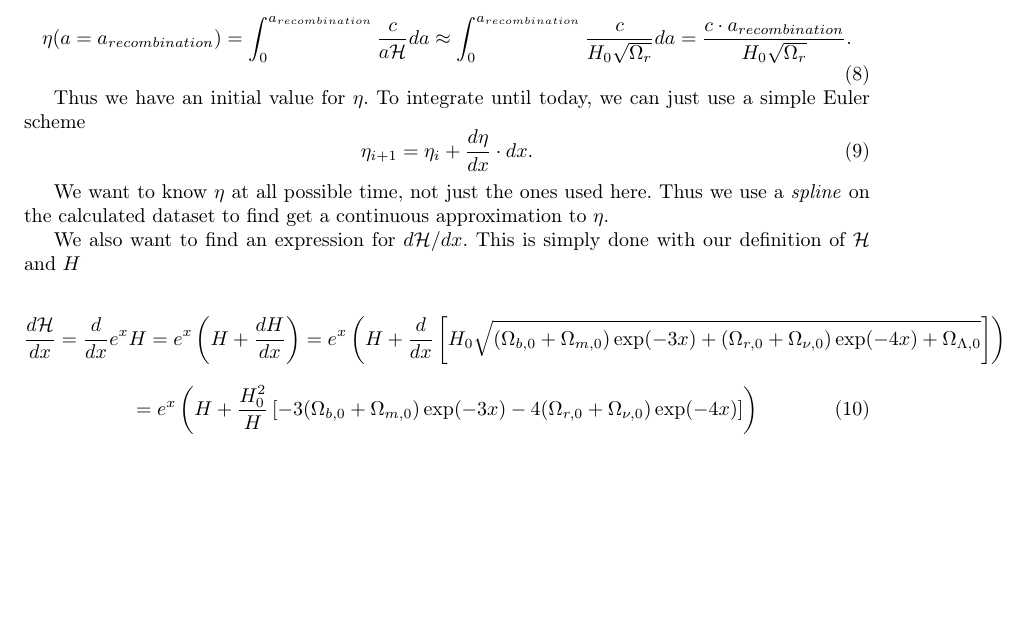
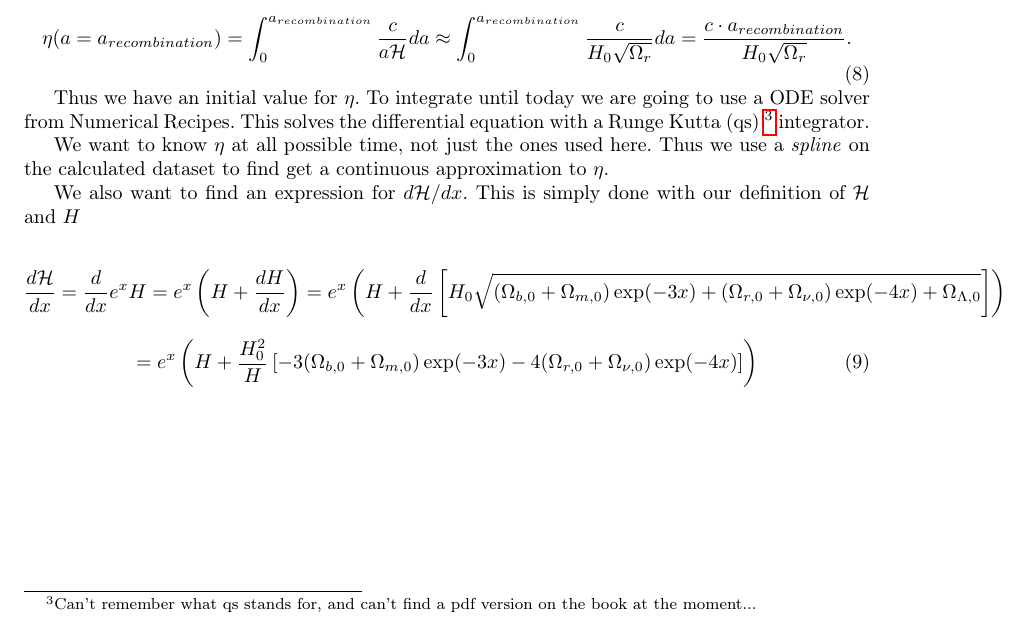
Before and after one commit to dulte/AST5220, a LaTeX document (milestone1/rapport/milestone1_daniehei.tex): part of page 2 of 5, cut so that both start at the same text, the shorter picture padded with empty space. Compiled offline with pdfLaTeX.

Commit message:
Updates to the correct odesolver in the tex

```diff
--- a/milestone1/rapport/milestone1_daniehei.tex
+++ b/milestone1/rapport/milestone1_daniehei.tex
@@ -102,10 +104,7 @@ To find the the conformal time $\eta$ we need a new grid. This time we start wit
 \eta(a=a_{recombination}) = \int_0^{a_{recombination}} \frac{c}{a\mathcal{H}}da \approx \int_0^{a_{recombination}} \frac{c}{H_0\sqrt{\Omega_r}}da = \frac{c\cdot a_{recombination}}{H_0\sqrt{\Omega_r}}.
 \end{equation}
 
-Thus we have an initial value for $\eta$. To integrate until today, we can just use a simple Euler scheme
-\begin{equation}
-\eta_{i+1} = \eta_i + \frac{d\eta}{dx}\cdot dx.
-\end{equation}
+Thus we have an initial value for $\eta$. To integrate until today we are going to use a ODE solver from Numerical Recipes. This solves the differential equation with a Runge Kutta (qs) \footnote{Can't remember what qs stands for, and can't find a pdf version on the book at the moment...} integrator.
 
 We want to know $\eta$ at all possible time, not just the ones used here. Thus we use a \textit{spline} on the calculated dataset to find get a continuous approximation to $\eta$.
 
```
Also changed, not shown: milestone1/rapport/milestone1_daniehei.pdf, milestone1/rapport/milestone1_daniehei.tex (2 more changed lines).
